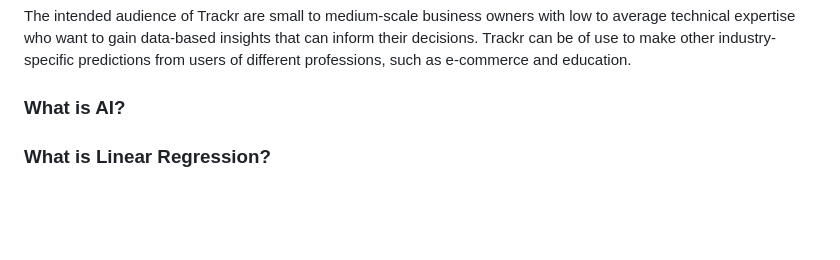
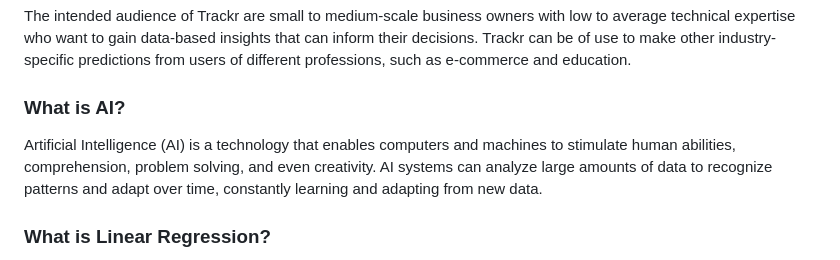
Before and after one commit to fizge/1-SENECA-UDC_Coil_Proyect, a Markdown page: README.md, the part around the change. Rendered like a GitHub page; blank space fills up the shorter version.

```diff
--- a/README.md
+++ b/README.md
@@ -6,7 +6,7 @@ Trackr is a tool that uses linear regression models to predict profit values. Th
 The intended audience of Trackr are small to medium-scale business owners with low to average technical expertise who want to gain data-based insights that can inform their decisions.  Trackr can be of use to make other industry-specific predictions from users of different professions, such as e-commerce and education.
 
 ### What is AI?
-
+Artificial Intelligence (AI) is a technology that enables computers and machines to stimulate human abilities, comprehension, problem solving, and even creativity. AI systems can analyze large amounts of data to recognize patterns and adapt over time, constantly learning and adapting from new data.
 
 ### What is Linear Regression?
 Linear regression is a method in data science and machine learning that helps predict future outcomes by finding a straight-line relationship between two variables. The independent variable is the known data, and the dependent variable is what we want to predict. This method can be used to make informed guesses about things like sales, age, housing prices, and product costs.
```
